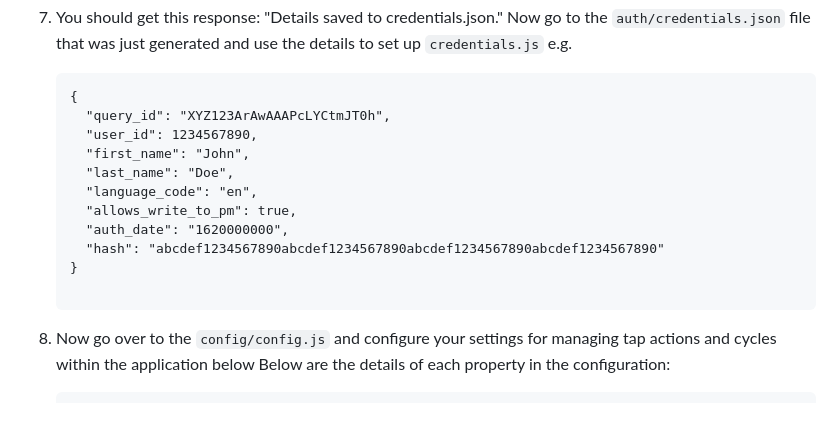
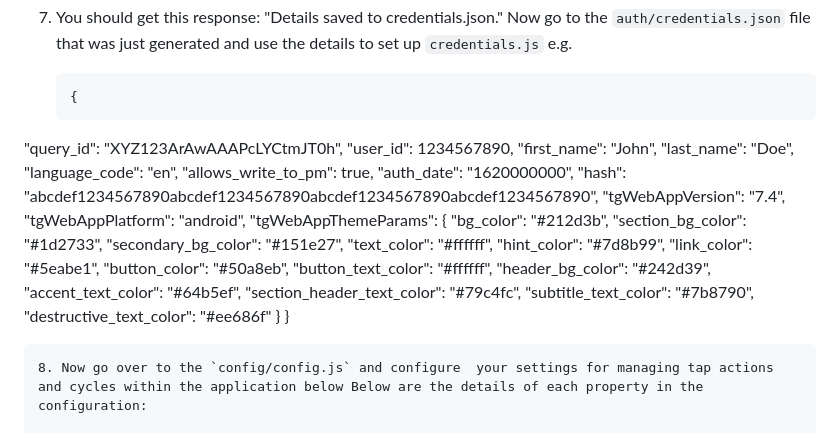
Before and after one commit to WackyDawg/Tapswap-Clicker-v2.0, a Markdown page: Readme.md, the part around the change. Rendered like a GitHub page.

````diff
--- a/Readme.md
+++ b/Readme.md
@@ -58,15 +58,32 @@ The functionality for sending boosts (energy and turbo) is currently under maint
 
    ```
    {
-     "query_id": "XYZ123ArAwAAAPcLYCtmJT0h",
-     "user_id": 1234567890,
-     "first_name": "John",
-     "last_name": "Doe",
-     "language_code": "en",
-     "allows_write_to_pm": true,
-     "auth_date": "1620000000",
-     "hash": "abcdef1234567890abcdef1234567890abcdef1234567890abcdef1234567890"
-   }
+  "query_id": "XYZ123ArAwAAAPcLYCtmJT0h",
+  "user_id": 1234567890,
+  "first_name": "John",
+  "last_name": "Doe",
+  "language_code": "en",
+  "allows_write_to_pm": true,
+  "auth_date": "1620000000",
+  "hash": "abcdef1234567890abcdef1234567890abcdef1234567890abcdef1234567890",
+  "tgWebAppVersion": "7.4",
+  "tgWebAppPlatform": "android",
+  "tgWebAppThemeParams": {
+    "bg_color": "#212d3b",
+    "section_bg_color": "#1d2733",
+    "secondary_bg_color": "#151e27",
+    "text_color": "#ffffff",
+    "hint_color": "#7d8b99",
+    "link_color": "#5eabe1",
+    "button_color": "#50a8eb",
+    "button_text_color": "#ffffff",
+    "header_bg_color": "#242d39",
+    "accent_text_color": "#64b5ef",
+    "section_header_text_color": "#79c4fc",
+    "subtitle_text_color": "#7b8790",
+    "destructive_text_color": "#ee686f"
+  }
+}
 
    ```
 8. Now go over to the `config/config.js` and configure  your settings for managing tap actions and cycles within the application below Below are the details of each property in the configuration:
````
